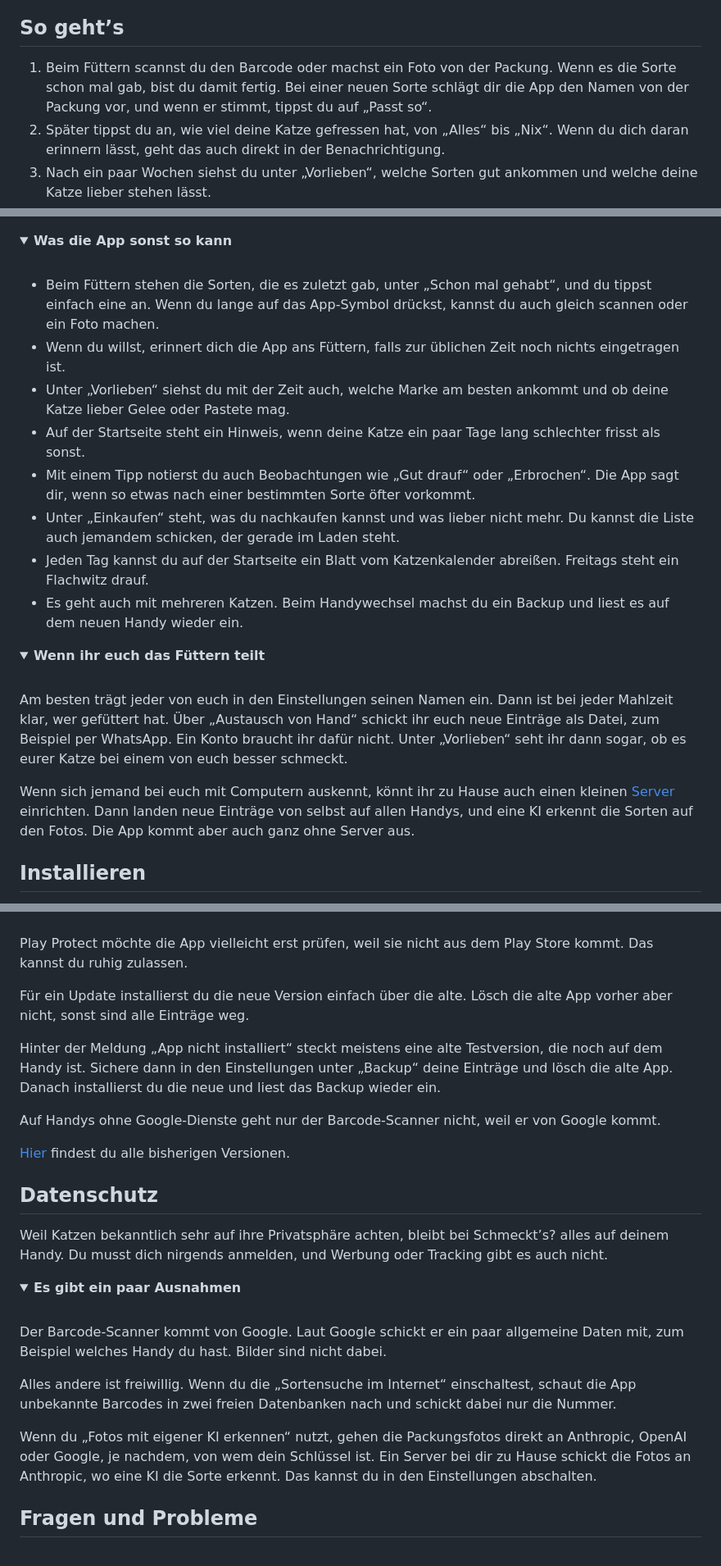
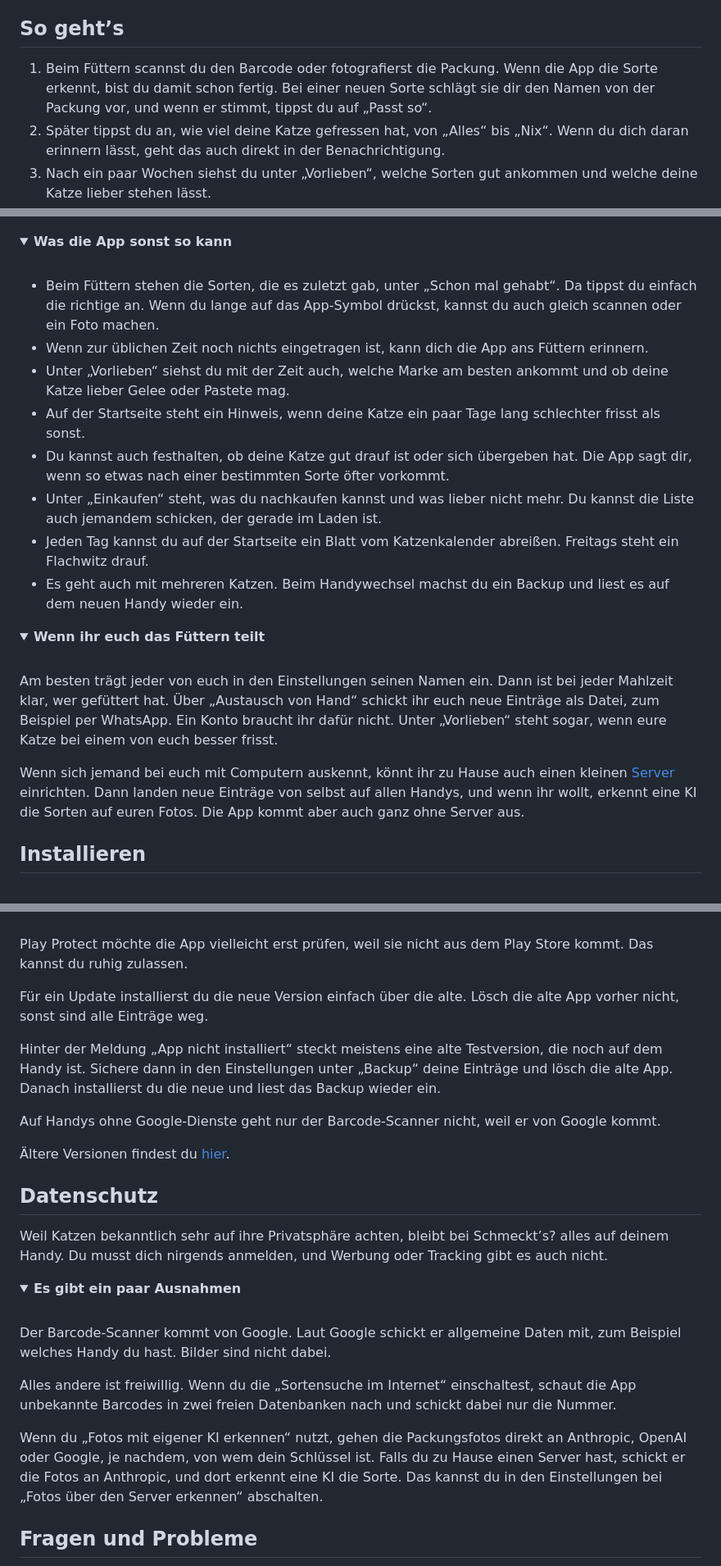
Before and after one commit to hazymorning/Schmeckts, a Markdown page: README.md, 3 parts joined by grey strips. Shown at 82% size. GitHub-like rendering; folded sections open.

Commit message:
README: last wording and facts from the final reads

```diff
--- a/README.md
+++ b/README.md
@@ -12,7 +12,7 @@ So ein Tagebuch hält man im Alltag aber nur durch, wenn es kaum Arbeit macht. D
 
 ## So geht’s
 
-1. Beim Füttern scannst du den Barcode oder machst ein Foto von der Packung. Wenn es die Sorte schon mal gab, bist du damit fertig. Bei einer neuen Sorte schlägt dir die App den Namen von der Packung vor, und wenn er stimmt, tippst du auf „Passt so“.
+1. Beim Füttern scannst du den Barcode oder fotografierst die Packung. Wenn die App die Sorte erkennt, bist du damit schon fertig. Bei einer neuen Sorte schlägt sie dir den Namen von der Packung vor, und wenn er stimmt, tippst du auf „Passt so“.
 2. Später tippst du an, wie viel deine Katze gefressen hat, von „Alles“ bis „Nix“. Wenn du dich daran erinnern lässt, geht das auch direkt in der Benachrichtigung.
 3. Nach ein paar Wochen siehst du unter „Vorlieben“, welche Sorten gut ankommen und welche deine Katze lieber stehen lässt.
 
@@ -22,12 +22,12 @@ So ein Tagebuch hält man im Alltag aber nur durch, wenn es kaum Arbeit macht. D
 <summary><b>Was die App sonst so kann</b></summary>
 <br>
 
-- Beim Füttern stehen die Sorten, die es zuletzt gab, unter „Schon mal gehabt“, und du tippst einfach eine an. Wenn du lange auf das App-Symbol drückst, kannst du auch gleich scannen oder ein Foto machen.
-- Wenn du willst, erinnert dich die App ans Füttern, falls zur üblichen Zeit noch nichts eingetragen ist.
+- Beim Füttern stehen die Sorten, die es zuletzt gab, unter „Schon mal gehabt“. Da tippst du einfach die richtige an. Wenn du lange auf das App-Symbol drückst, kannst du auch gleich scannen oder ein Foto machen.
+- Wenn zur üblichen Zeit noch nichts eingetragen ist, kann dich die App ans Füttern erinnern.
 - Unter „Vorlieben“ siehst du mit der Zeit auch, welche Marke am besten ankommt und ob deine Katze lieber Gelee oder Pastete mag.
 - Auf der Startseite steht ein Hinweis, wenn deine Katze ein paar Tage lang schlechter frisst als sonst.
-- Mit einem Tipp notierst du auch Beobachtungen wie „Gut drauf“ oder „Erbrochen“. Die App sagt dir, wenn so etwas nach einer bestimmten Sorte öfter vorkommt.
-- Unter „Einkaufen“ steht, was du nachkaufen kannst und was lieber nicht mehr. Du kannst die Liste auch jemandem schicken, der gerade im Laden steht.
+- Du kannst auch festhalten, ob deine Katze gut drauf ist oder sich übergeben hat. Die App sagt dir, wenn so etwas nach einer bestimmten Sorte öfter vorkommt.
+- Unter „Einkaufen“ steht, was du nachkaufen kannst und was lieber nicht mehr. Du kannst die Liste auch jemandem schicken, der gerade im Laden ist.
 - Jeden Tag kannst du auf der Startseite ein Blatt vom Katzenkalender abreißen. Freitags steht ein Flachwitz drauf.
 - Es geht auch mit mehreren Katzen. Beim Handywechsel machst du ein Backup und liest es auf dem neuen Handy wieder ein.
 
@@ -37,9 +37,9 @@ So ein Tagebuch hält man im Alltag aber nur durch, wenn es kaum Arbeit macht. D
 <summary><b>Wenn ihr euch das Füttern teilt</b></summary>
 <br>
 
-Am besten trägt jeder von euch in den Einstellungen seinen Namen ein. Dann ist bei jeder Mahlzeit klar, wer gefüttert hat. Über „Austausch von Hand“ schickt ihr euch neue Einträge als Datei, zum Beispiel per WhatsApp. Ein Konto braucht ihr dafür nicht. Unter „Vorlieben“ seht ihr dann sogar, ob es eurer Katze bei einem von euch besser schmeckt.
+Am besten trägt jeder von euch in den Einstellungen seinen Namen ein. Dann ist bei jeder Mahlzeit klar, wer gefüttert hat. Über „Austausch von Hand“ schickt ihr euch neue Einträge als Datei, zum Beispiel per WhatsApp. Ein Konto braucht ihr dafür nicht. Unter „Vorlieben“ steht sogar, wenn eure Katze bei einem von euch besser frisst.
 
-Wenn sich jemand bei euch mit Computern auskennt, könnt ihr zu Hause auch einen kleinen [Server](server/) einrichten. Dann landen neue Einträge von selbst auf allen Handys, und eine KI erkennt die Sorten auf den Fotos. Die App kommt aber auch ganz ohne Server aus.
+Wenn sich jemand bei euch mit Computern auskennt, könnt ihr zu Hause auch einen kleinen [Server](server/) einrichten. Dann landen neue Einträge von selbst auf allen Handys, und wenn ihr wollt, erkennt eine KI die Sorten auf euren Fotos. Die App kommt aber auch ganz ohne Server aus.
 
 </details>
 
@@ -63,13 +63,13 @@ Die App gibt es nicht im Play Store, aber du kannst sie hier herunterladen. Dein
 
 Play Protect möchte die App vielleicht erst prüfen, weil sie nicht aus dem Play Store kommt. Das kannst du ruhig zulassen.
 
-Für ein Update installierst du die neue Version einfach über die alte. Lösch die alte App vorher aber nicht, sonst sind alle Einträge weg.
+Für ein Update installierst du die neue Version einfach über die alte. Lösch die alte App vorher nicht, sonst sind alle Einträge weg.
 
 Hinter der Meldung „App nicht installiert“ steckt meistens eine alte Testversion, die noch auf dem Handy ist. Sichere dann in den Einstellungen unter „Backup“ deine Einträge und lösch die alte App. Danach installierst du die neue und liest das Backup wieder ein.
 
 Auf Handys ohne Google-Dienste geht nur der Barcode-Scanner nicht, weil er von Google kommt.
 
-[Hier](https://github.com/hazymorning/Schmeckts/releases) findest du alle bisherigen Versionen.
+Ältere Versionen findest du [hier](https://github.com/hazymorning/Schmeckts/releases).
 
 </details>
 
@@ -81,11 +81,11 @@ Weil Katzen bekanntlich sehr auf ihre Privatsphäre achten, bleibt bei Schmeckt
 <summary><b>Es gibt ein paar Ausnahmen</b></summary>
 <br>
 
-Der Barcode-Scanner kommt von Google. Laut Google schickt er ein paar allgemeine Daten mit, zum Beispiel welches Handy du hast. Bilder sind nicht dabei.
+Der Barcode-Scanner kommt von Google. Laut Google schickt er allgemeine Daten mit, zum Beispiel welches Handy du hast. Bilder sind nicht dabei.
 
 Alles andere ist freiwillig. Wenn du die „Sortensuche im Internet“ einschaltest, schaut die App unbekannte Barcodes in zwei freien Datenbanken nach und schickt dabei nur die Nummer.
 
-Wenn du „Fotos mit eigener KI erkennen“ nutzt, gehen die Packungsfotos direkt an Anthropic, OpenAI oder Google, je nachdem, von wem dein Schlüssel ist. Ein Server bei dir zu Hause schickt die Fotos an Anthropic, wo eine KI die Sorte erkennt. Das kannst du in den Einstellungen abschalten.
+Wenn du „Fotos mit eigener KI erkennen“ nutzt, gehen die Packungsfotos direkt an Anthropic, OpenAI oder Google, je nachdem, von wem dein Schlüssel ist. Falls du zu Hause einen Server hast, schickt er die Fotos an Anthropic, und dort erkennt eine KI die Sorte. Das kannst du in den Einstellungen bei „Fotos über den Server erkennen“ abschalten.
 
 </details>
 
```
